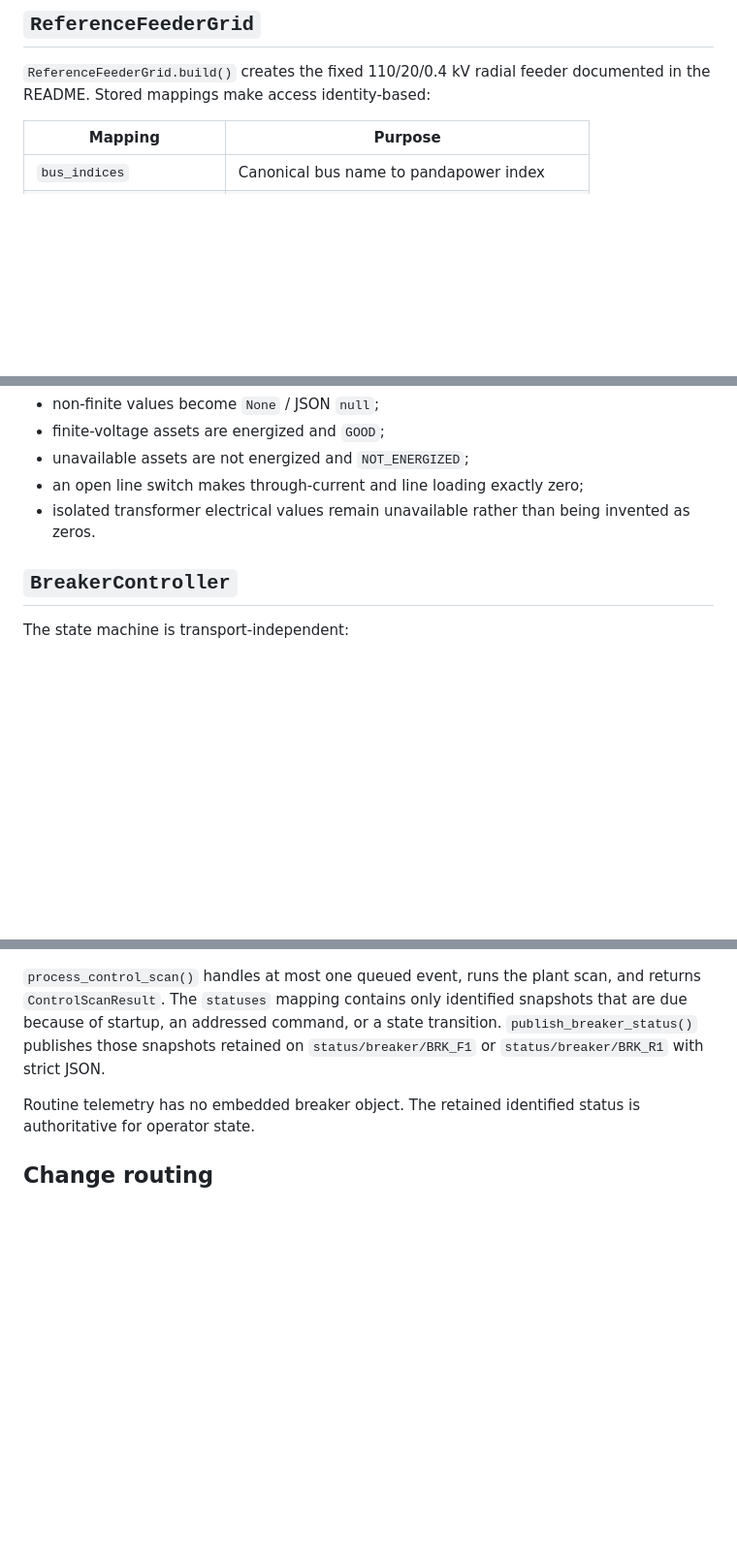
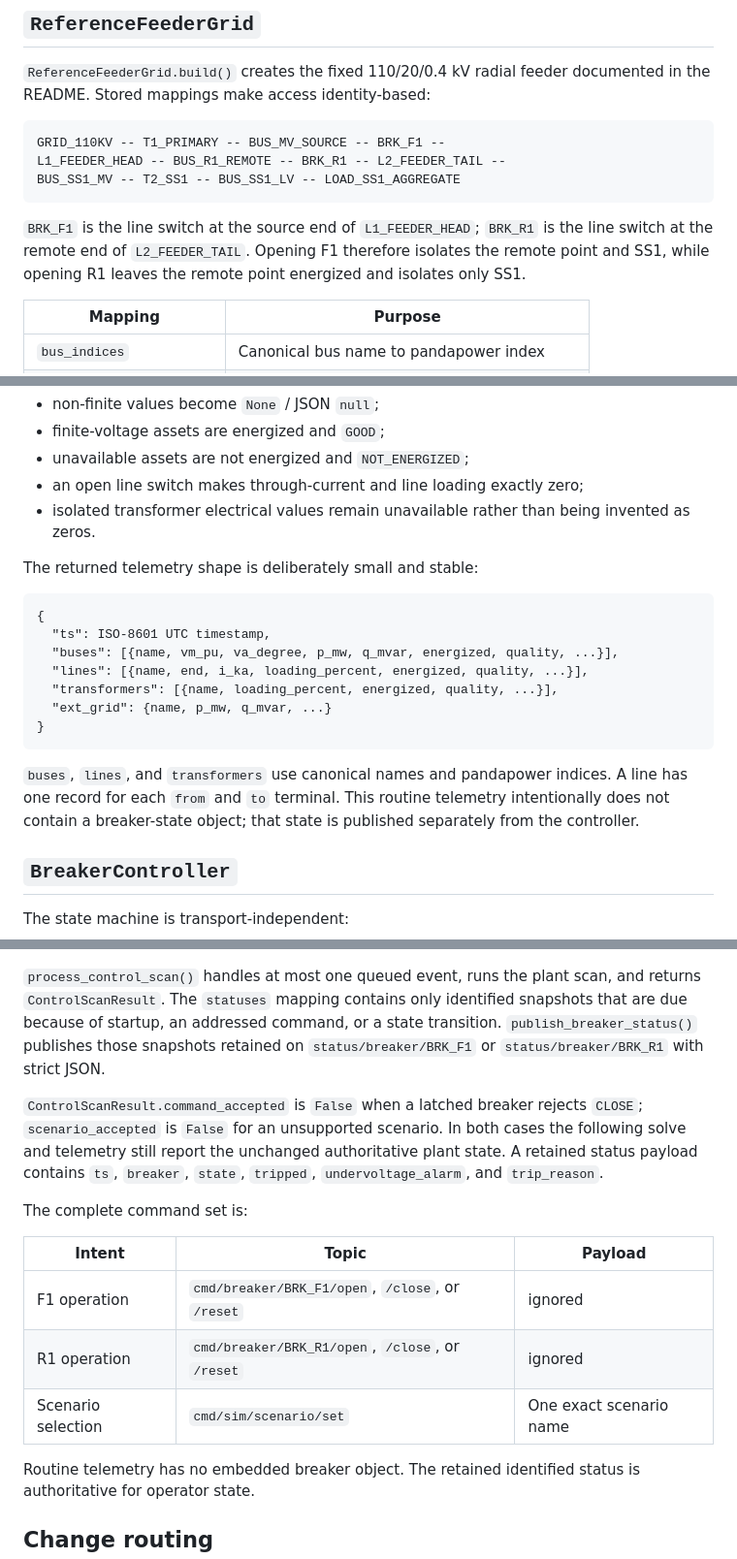
Before and after one commit to leomedeles/jspX, a Markdown page: docs/python-reference.md, 3 parts joined by grey strips. Shown at 97% size. GitHub-like rendering; blank space fills up the shorter version.

Commit message:
docs: clarify Python control contracts

````diff
--- a/docs/python-reference.md
+++ b/docs/python-reference.md
@@ -27,6 +27,17 @@ plant state.
 `ReferenceFeederGrid.build()` creates the fixed 110/20/0.4 kV radial feeder
 documented in the README. Stored mappings make access identity-based:
 
+```text
+GRID_110KV -- T1_PRIMARY -- BUS_MV_SOURCE -- BRK_F1 --
+L1_FEEDER_HEAD -- BUS_R1_REMOTE -- BRK_R1 -- L2_FEEDER_TAIL --
+BUS_SS1_MV -- T2_SS1 -- BUS_SS1_LV -- LOAD_SS1_AGGREGATE
+```
+
+`BRK_F1` is the line switch at the source end of `L1_FEEDER_HEAD`; `BRK_R1`
+is the line switch at the remote end of `L2_FEEDER_TAIL`. Opening F1 therefore
+isolates the remote point and SS1, while opening R1 leaves the remote point
+energized and isolates only SS1.
+
 | Mapping | Purpose |
 | --- | --- |
 | `bus_indices` | Canonical bus name to pandapower index |
@@ -60,6 +71,23 @@ Measurement conversion follows one rule set:
 - an open line switch makes through-current and line loading exactly zero;
 - isolated transformer electrical values remain unavailable rather than being
   invented as zeros.
+
+The returned telemetry shape is deliberately small and stable:
+
+```text
+{
+  "ts": ISO-8601 UTC timestamp,
+  "buses": [{name, vm_pu, va_degree, p_mw, q_mvar, energized, quality, ...}],
+  "lines": [{name, end, i_ka, loading_percent, energized, quality, ...}],
+  "transformers": [{name, loading_percent, energized, quality, ...}],
+  "ext_grid": {name, p_mw, q_mvar, ...}
+}
+```
+
+`buses`, `lines`, and `transformers` use canonical names and pandapower
+indices. A line has one record for each `from` and `to` terminal. This routine
+telemetry intentionally does not contain a breaker-state object; that state is
+published separately from the controller.
 
 ## `BreakerController`
 
@@ -120,6 +148,20 @@ snapshots that are due because of startup, an addressed command, or a state
 transition. `publish_breaker_status()` publishes those snapshots retained on
 `status/breaker/BRK_F1` or `status/breaker/BRK_R1` with strict JSON.
 
+`ControlScanResult.command_accepted` is `False` when a latched breaker rejects
+`CLOSE`; `scenario_accepted` is `False` for an unsupported scenario. In both
+cases the following solve and telemetry still report the unchanged authoritative
+plant state. A retained status payload contains `ts`, `breaker`, `state`,
+`tripped`, `undervoltage_alarm`, and `trip_reason`.
+
+The complete command set is:
+
+| Intent | Topic | Payload |
+| --- | --- | --- |
+| F1 operation | `cmd/breaker/BRK_F1/open`, `/close`, or `/reset` | ignored |
+| R1 operation | `cmd/breaker/BRK_R1/open`, `/close`, or `/reset` | ignored |
+| Scenario selection | `cmd/sim/scenario/set` | One exact scenario name |
+
 Routine telemetry has no embedded breaker object. The retained identified
 status is authoritative for operator state.
 
````
Also changed, not shown: other parts of docs/python-reference.md (+1 -1 lines).
